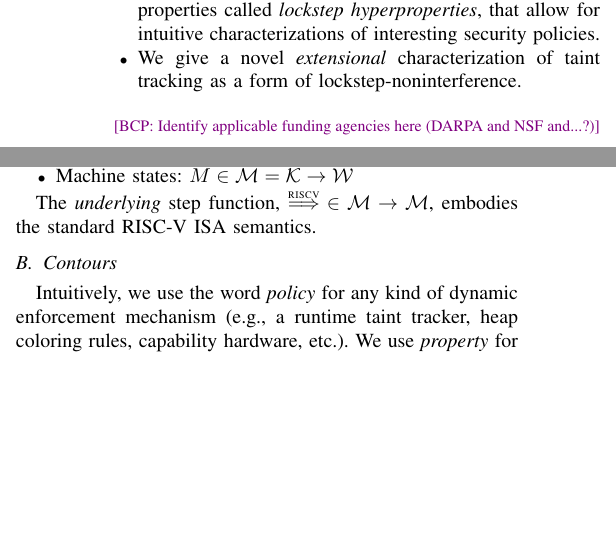
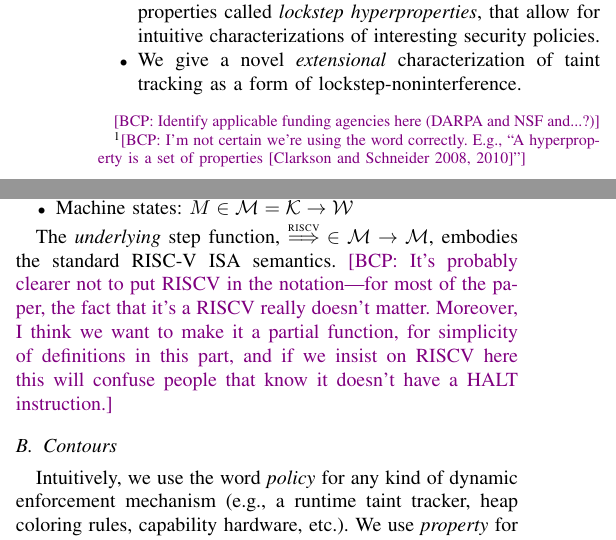
Before and after one commit to bcpierce00/interfering, a LaTeX paper (main.tex): two parts of the columns of page 1 of 7, joined at a grey line, cut so that both start at the same text, the shorter picture padded with empty space. Compiled offline with pdfLaTeX; a missing font is replaced by an installed copy or a similar font; a LaTeX package or settings file that is missing is left out.

Commit message:
Last comments for now

```diff
--- a/main.tex
+++ b/main.tex
@@ -64,7 +64,8 @@
 \end{itemize}
 
 {\em Hyperproperties}, i.e. properties of pairs\leo{sets?} of
-execution traces, are the standard way of expressing security
+execution traces\footnote{\bcp{I'm not certain we're using the word
+    correctly.  E.g., ``A hyperproperty is a set of properties [Clarkson and Schneider 2008, 2010]''}}, are the standard way of expressing security
 properties\cn. In particular, {\em noninterference} is commonly
 phrased as such a property: given two system states that seem
 identical to an observer with low clearance, their execution traces
@@ -149,8 +150,13 @@ Conventions:
 % pairs of variant traces being ``distinguishable'' and then go to the full
 % thing?}
 
-The {\em underlying} step function, $\mathord{\stepstounderfull} \in \MACHS
-\rightarrow \MACHS$, embodies the standard RISC-V ISA semantics.
+The {\em underlying} step function,
+$\mathord{\stepstounderfull} \in \MACHS \rightarrow \MACHS$, embodies the
+standard RISC-V ISA semantics.  \bcp{It's probably clearer not to put RISCV
+  in the notation---for most of the paper, the fact that it's a RISCV really
+  doesn't matter.  Moreover, I think we want to make it a partial function,
+  for simplicity of definitions in this part, and if we insist on RISCV here
+  this will confuse people that know it doesn't have a HALT instruction.}
 
 % \bcp{Needed?}A {\em trace} $\trace{M}$ is a nonempty, finite or infinite
 % sequence of machine states $\mach_0, \mach_1, \mach_2, ...$ such that
```
